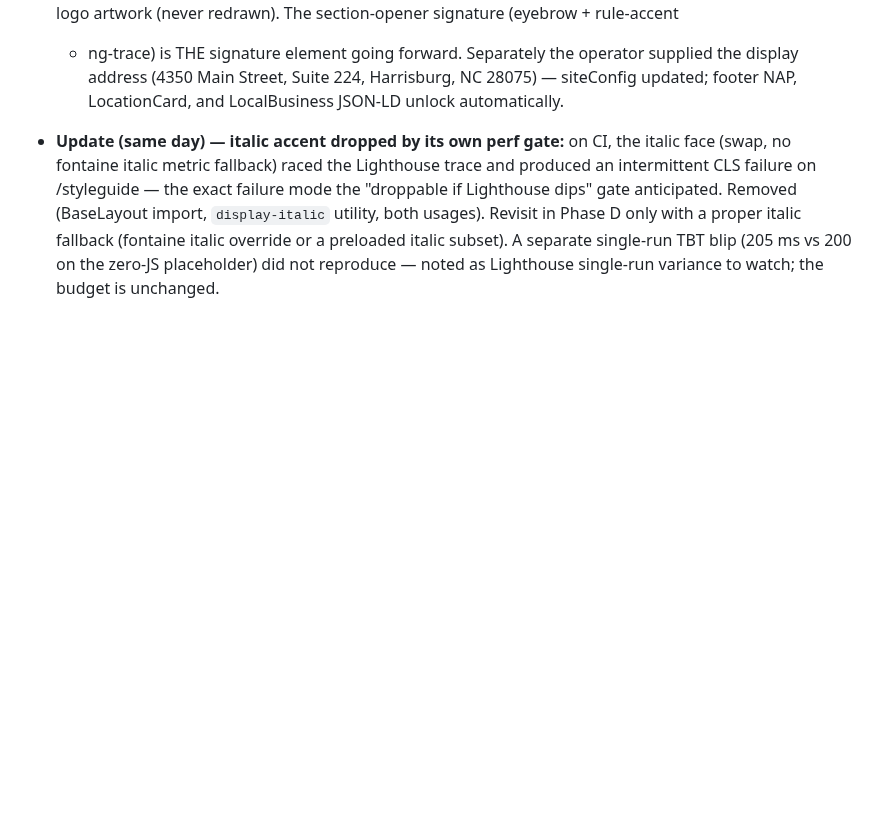
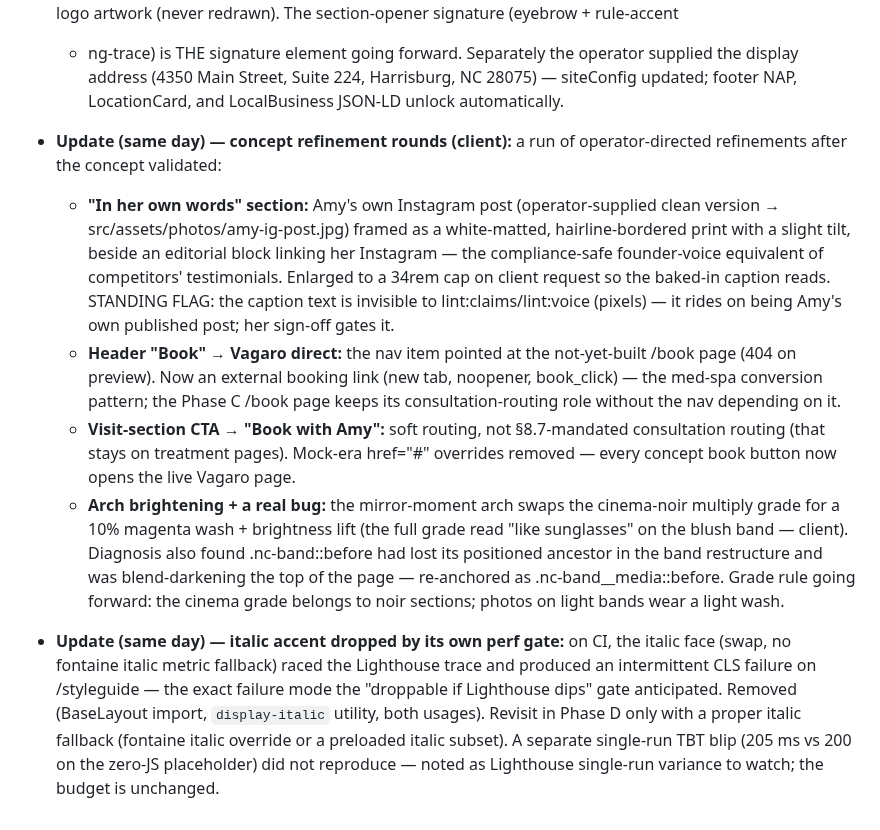
Before and after one commit to gwhitley1969/amyweb, a Markdown page: docs/DECISIONS.md, the part around the change. Rendered like a GitHub page; blank space fills up the shorter version.

```diff
--- a/docs/DECISIONS.md
+++ b/docs/DECISIONS.md
@@ -412,6 +412,34 @@ as historical artifacts.
   Harrisburg, NC 28075) — siteConfig updated; footer NAP, LocationCard,
   and LocalBusiness JSON-LD unlock automatically.
 
+- **Update (same day) — concept refinement rounds (client):** a run of
+  operator-directed refinements after the concept validated:
+  - **"In her own words" section:** Amy's own Instagram post
+    (operator-supplied clean version → src/assets/photos/amy-ig-post.jpg)
+    framed as a white-matted, hairline-bordered print with a slight tilt,
+    beside an editorial block linking her Instagram — the compliance-safe
+    founder-voice equivalent of competitors' testimonials. Enlarged to a
+    34rem cap on client request so the baked-in caption reads. STANDING
+    FLAG: the caption text is invisible to lint:claims/lint:voice (pixels)
+    — it rides on being Amy's own published post; her sign-off gates it.
+  - **Header "Book" → Vagaro direct:** the nav item pointed at the
+    not-yet-built /book page (404 on preview). Now an external booking
+    link (new tab, noopener, book_click) — the med-spa conversion
+    pattern; the Phase C /book page keeps its consultation-routing role
+    without the nav depending on it.
+  - **Visit-section CTA → "Book with Amy":** soft routing, not
+    §8.7-mandated consultation routing (that stays on treatment pages).
+    Mock-era href="#" overrides removed — every concept book button now
+    opens the live Vagaro page.
+  - **Arch brightening + a real bug:** the mirror-moment arch swaps the
+    cinema-noir multiply grade for a 10% magenta wash + brightness lift
+    (the full grade read "like sunglasses" on the blush band — client).
+    Diagnosis also found .nc-band::before had lost its positioned
+    ancestor in the band restructure and was blend-darkening the top of
+    the page — re-anchored as .nc-band__media::before. Grade rule going
+    forward: the cinema grade belongs to noir sections; photos on light
+    bands wear a light wash.
+
 - **Update (same day) — italic accent dropped by its own perf gate:** on
   CI, the italic face (swap, no fontaine italic metric fallback) raced
   the Lighthouse trace and produced an intermittent CLS failure on
```
Also changed, not shown: docs/CHANGELOG.md (+9 -0 lines), docs/PHASE-C.md (+28 -0 lines).
